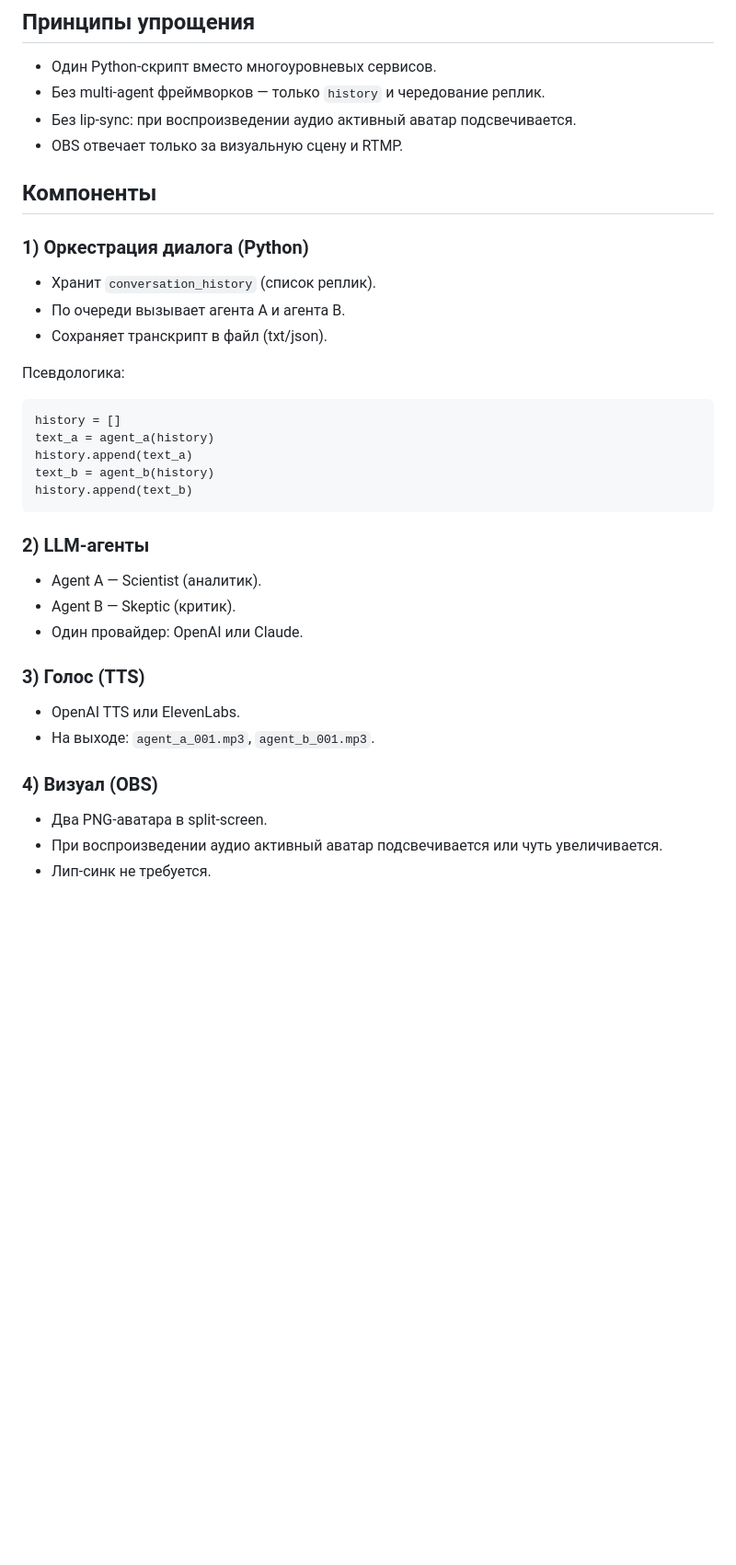
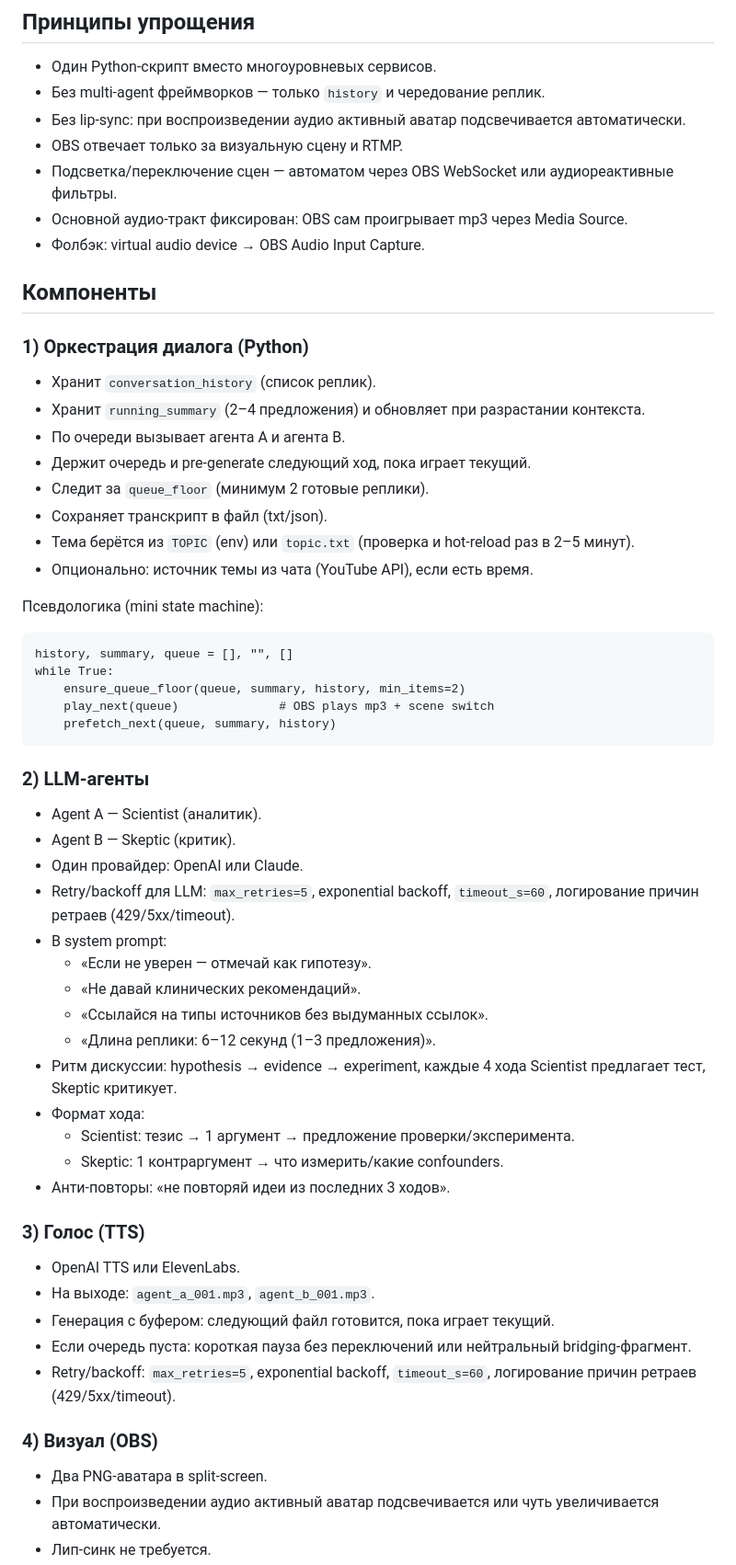
Before and after one commit to ArsenYoung/ai-avatars-stream, a Markdown page: arch.md, the part around one of its changes. Shown at 92% size. GitHub-like rendering; blank space fills up the shorter version.

````diff
--- a/arch.md
+++ b/arch.md
@@ -8,35 +8,57 @@
 ## Принципы упрощения
 - Один Python‑скрипт вместо многоуровневых сервисов.
 - Без multi‑agent фреймворков — только `history` и чередование реплик.
-- Без lip‑sync: при воспроизведении аудио активный аватар подсвечивается.
+- Без lip‑sync: при воспроизведении аудио активный аватар подсвечивается автоматически.
 - OBS отвечает только за визуальную сцену и RTMP.
+- Подсветка/переключение сцен — автоматом через OBS WebSocket или аудиореактивные фильтры.
+- Основной аудио‑тракт фиксирован: OBS сам проигрывает mp3 через Media Source.
+- Фолбэк: virtual audio device → OBS Audio Input Capture.
 
 ## Компоненты
 
 ### 1) Оркестрация диалога (Python)
 - Хранит `conversation_history` (список реплик).
+- Хранит `running_summary` (2–4 предложения) и обновляет при разрастании контекста.
 - По очереди вызывает агента A и агента B.
+- Держит очередь и pre‑generate следующий ход, пока играет текущий.
+- Следит за `queue_floor` (минимум 2 готовые реплики).
 - Сохраняет транскрипт в файл (txt/json).
+- Тема берётся из `TOPIC` (env) или `topic.txt` (проверка и hot‑reload раз в 2–5 минут).
+- Опционально: источник темы из чата (YouTube API), если есть время.
 
-Псевдологика:
+Псевдологика (mini state machine):
 ```
-history = []
-text_a = agent_a(history)
-history.append(text_a)
-text_b = agent_b(history)
-history.append(text_b)
+history, summary, queue = [], "", []
+while True:
+    ensure_queue_floor(queue, summary, history, min_items=2)
+    play_next(queue)              # OBS plays mp3 + scene switch
+    prefetch_next(queue, summary, history)
 ```
 
 ### 2) LLM‑агенты
 - Agent A — Scientist (аналитик).
 - Agent B — Skeptic (критик).
 - Один провайдер: OpenAI или Claude.
+- Retry/backoff для LLM: `max_retries=5`, exponential backoff, `timeout_s=60`, логирование причин ретраев (429/5xx/timeout).
+- В system prompt:
+  - «Если не уверен — отмечай как гипотезу».
+  - «Не давай клинических рекомендаций».
+  - «Ссылайся на типы источников без выдуманных ссылок».
+  - «Длина реплики: 6–12 секунд (1–3 предложения)».
+- Ритм дискуссии: hypothesis → evidence → experiment, каждые 4 хода Scientist предлагает тест, Skeptic критикует.
+- Формат хода:
+  - Scientist: тезис → 1 аргумент → предложение проверки/эксперимента.
+  - Skeptic: 1 контраргумент → что измерить/какие confounders.
+- Анти‑повторы: «не повторяй идеи из последних 3 ходов».
 
 ### 3) Голос (TTS)
 - OpenAI TTS или ElevenLabs.
 - На выходе: `agent_a_001.mp3`, `agent_b_001.mp3`.
+- Генерация с буфером: следующий файл готовится, пока играет текущий.
+- Если очередь пуста: короткая пауза без переключений или нейтральный bridging‑фрагмент.
+- Retry/backoff: `max_retries=5`, exponential backoff, `timeout_s=60`, логирование причин ретраев (429/5xx/timeout).
 
 ### 4) Визуал (OBS)
 - Два PNG‑аватара в split‑screen.
-- При воспроизведении аудио активный аватар подсвечивается или чуть увеличивается.
+- При воспроизведении аудио активный аватар подсвечивается или чуть увеличивается автоматически.
 - Лип‑синк не требуется.
````
Also changed, not shown: other parts of arch.md (+30 -9 lines), plan.md (added, +58 -0 lines).
